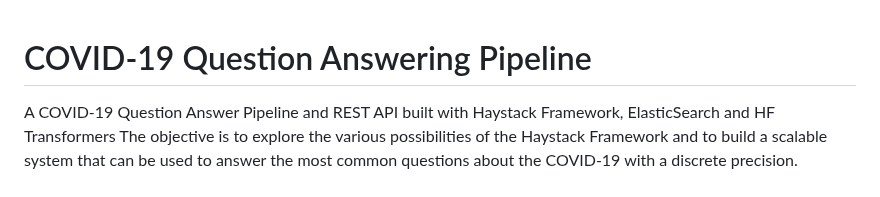
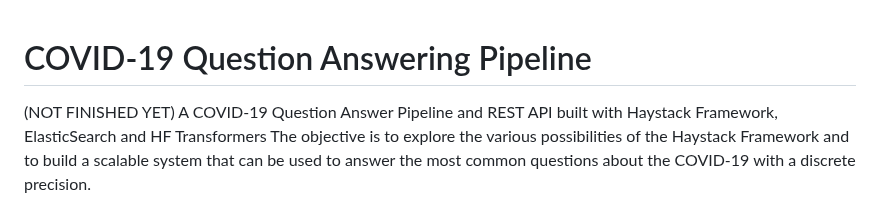
Before and after one commit to CDCapobianco/COVID-Question-Answering-REST-API, a Markdown page: README.md, the part around the change. Rendered like a GitHub page.

```diff
--- a/README.md
+++ b/README.md
@@ -1,4 +1,5 @@
 # COVID-19 Question Answering Pipeline
+(NOT FINISHED YET)
 A COVID-19 Question Answer Pipeline and REST API built with Haystack Framework, ElasticSearch and HF Transformers
 The objective is to explore the various possibilities of the Haystack Framework and to build a scalable system that can be used to answer the most common questions about the COVID-19 with a discrete precision.
 
```
